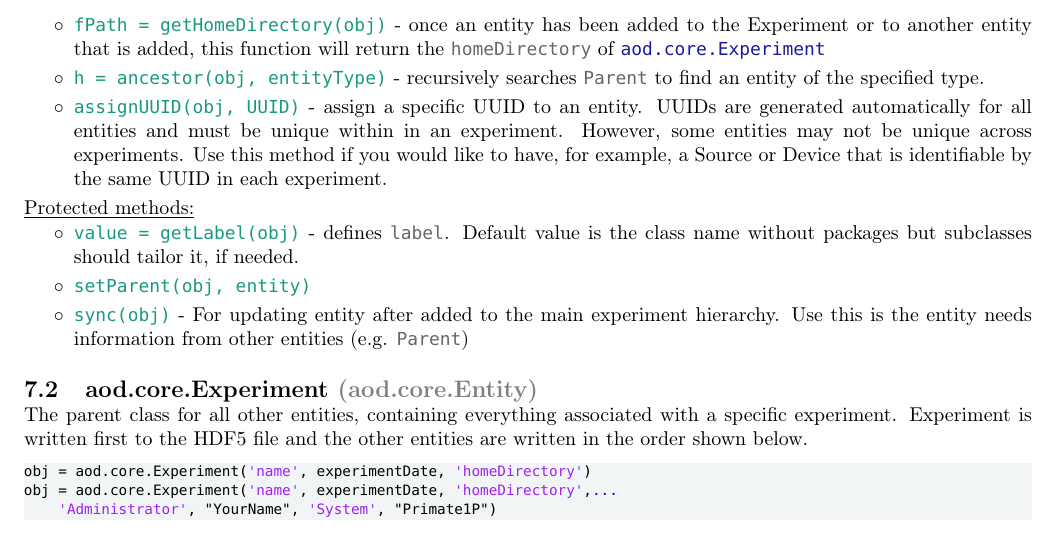
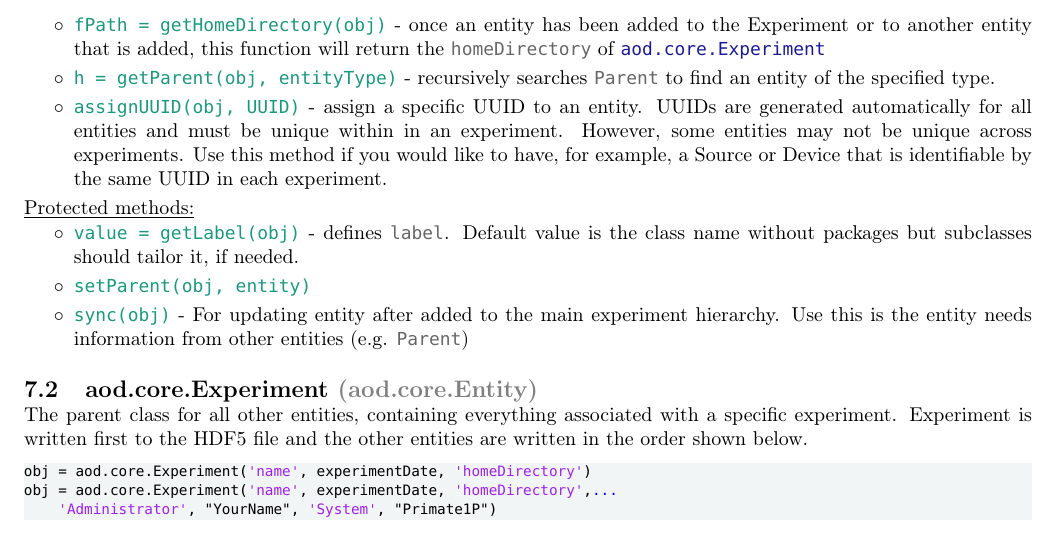
Before and after one commit to sarastokes/AOData, a LaTeX thesis (docs/ao-data-tools-documentation.tex): part of page 12 of 28, cut so that both start at the same text. Compiled offline with pdfLaTeX.

Commit message:
cleaning interfaces

```diff
--- a/docs/ao-data-tools-documentation.tex
+++ b/docs/ao-data-tools-documentation.tex
@@ -562,7 +562,7 @@ obj = aod.core.Entity(name)
 			\item \aodfcn{removeFile(obj, fileKey)}\\
 			%
 			\item \aodfcn{fPath = getHomeDirectory(obj)} - once an entity has been added to the Experiment or to another entity that is added, this function will return the \aodprop{homeDirectory} of \aodclass{aod.core.Experiment}
-			\item \aodfcn{h = ancestor(obj, entityType)} - recursively searches \aodprop{Parent} to find an entity of the specified type. % find an entity that that is a className or subclass of className
+			\item \aodfcn{h = getParent(obj, entityType)} - recursively searches \aodprop{Parent} to find an entity of the specified type. % find an entity that that is a className or subclass of className
 			\item \aodfcn{assignUUID(obj, UUID)} - assign a specific UUID to an entity. UUIDs are generated automatically for all entities and must be unique within in an experiment. However, some entities may not be unique across experiments. Use this method if you would like to have, for example, a Source or Device that is identifiable by the same UUID in each experiment.
 		\end{itemize}
 		\docheader{Protected methods:}
```
Also changed, not shown: 7 other files.
